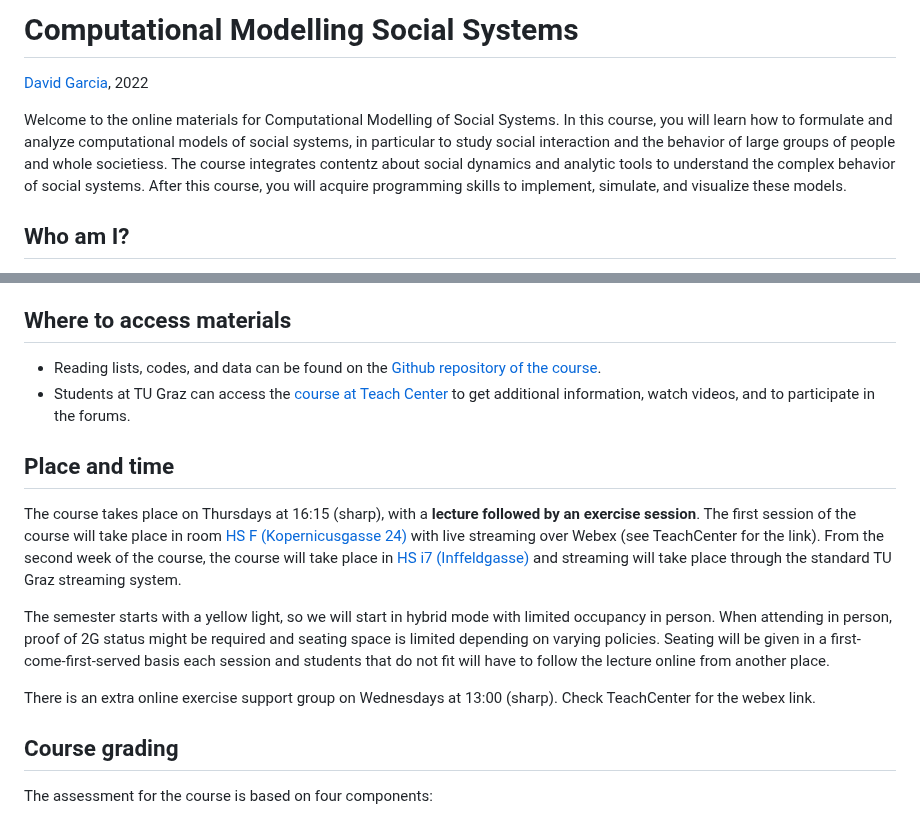
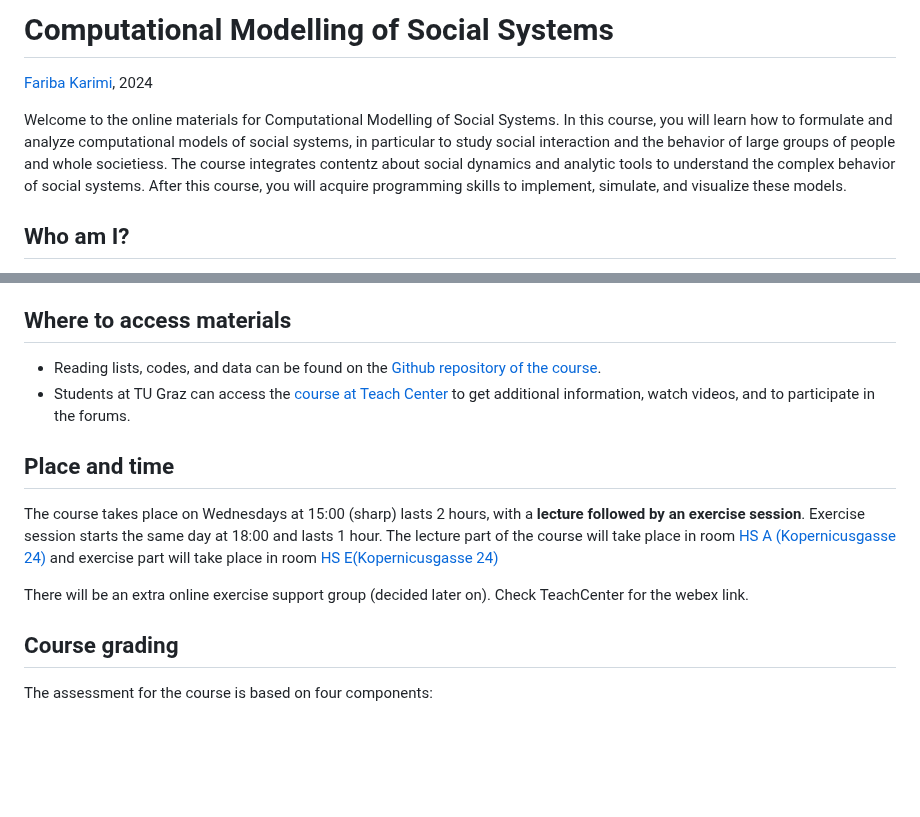
Before and after one commit to pjercic/ComputationalModellingSocialSystems2024, a Markdown page: README.md, 2 parts joined by grey strips. Drawn GitHub-style; blank space fills up the shorter version.

```diff
--- a/README.md
+++ b/README.md
@@ -1,8 +1,7 @@
-# Computational Modelling Social Systems
-[David Garcia](http://dgarcia.eu), 2022
+# Computational Modelling of Social Systems
+[Fariba Karimi](https://networkinequality.com/), 2024
 
-Welcome to the online materials for Computational Modelling of Social Systems.
-In this course, you will learn how to formulate and analyze computational models of social systems, in particular to study social interaction and the behavior of large groups of people and whole societiess. The course integrates contentz about social dynamics and analytic tools to understand the complex behavior of social systems. After this course, you will acquire programming skills to implement, simulate, and visualize these models.
+Welcome to the online materials for Computational Modelling of Social Systems. In this course, you will learn how to formulate and analyze computational models of social systems, in particular to study social interaction and the behavior of large groups of people and whole societiess. The course integrates contentz about social dynamics and analytic tools to understand the complex behavior of social systems. After this course, you will acquire programming skills to implement, simulate, and visualize these models.
 
 ## Who am I?
 
@@ -77,11 +76,9 @@ The course is organized in 12 lectures grouped together in 4 blocks, plus two se
 
 ## Place and time
 
-The course takes place on Thursdays at 16:15 (sharp), with a **lecture followed by an exercise session**. The first session of the course will take place in room [HS F (Kopernicusgasse 24)](https://online.tugraz.at/tug_online/ris.ris?pOrgNr=37&pQuellGeogrBTypNr=5&pZielGeogrBTypNr=5&pZielGeogrBerNr=350003&pRaumNr=568&pActionFlag=A&pShowEinzelraum=J) with live streaming over Webex (see TeachCenter for the link). From the second week of the course, the course will take place in [HS i7 (Inffeldgasse)](https://online.tugraz.at/tug_online/ris.ris?pOrgNr=37&pQuellGeogrBTypNr=5&pZielGeogrBTypNr=5&pZielGeogrBerNr=240001&pRaumNr=4030&pActionFlag=A&pShowEinzelraum=J) and streaming will take place through the standard TU Graz streaming system.
+The course takes place on Wednesdays at 15:00 (sharp) lasts 2 hours, with a **lecture followed by an exercise session**. Exercise session starts the same day at 18:00 and lasts 1 hour. The lecture part of the course will take place in room [HS A (Kopernicusgasse 24)](https://online.tugraz.at/tug_online/ris.ris?corg=37&pQuellGeogrBTypNr=5&pZielGeogrBTypNr=5&pZielGeogrBerNr=350001&pRaumNr=4010&pActionFlag=A&pShowEinzelraum=J) and exercise part will take place in room [HS E(Kopernicusgasse 24)](https://online.tugraz.at/tug_online/ris.ris?corg=37&pQuellGeogrBTypNr=5&pZielGeogrBTypNr=5&pZielGeogrBerNr=350001&pRaumNr=3998&pActionFlag=A&pShowEinzelraum=J)
 
-The semester starts with a yellow light, so we will start in hybrid mode with limited occupancy in person. When attending in person, proof of 2G status might be required and seating space is limited depending on varying policies. Seating will be given in a first-come-first-served basis each session and students that do not fit will have to follow the lecture online from another place.
-
-There is an extra online exercise support group on Wednesdays at 13:00 (sharp). Check TeachCenter for the webex link.
+There will be an extra online exercise support group (decided later on). Check TeachCenter for the webex link.
 
 
 
```
Also changed, not shown: other parts of README.md (+18 -18 lines).
